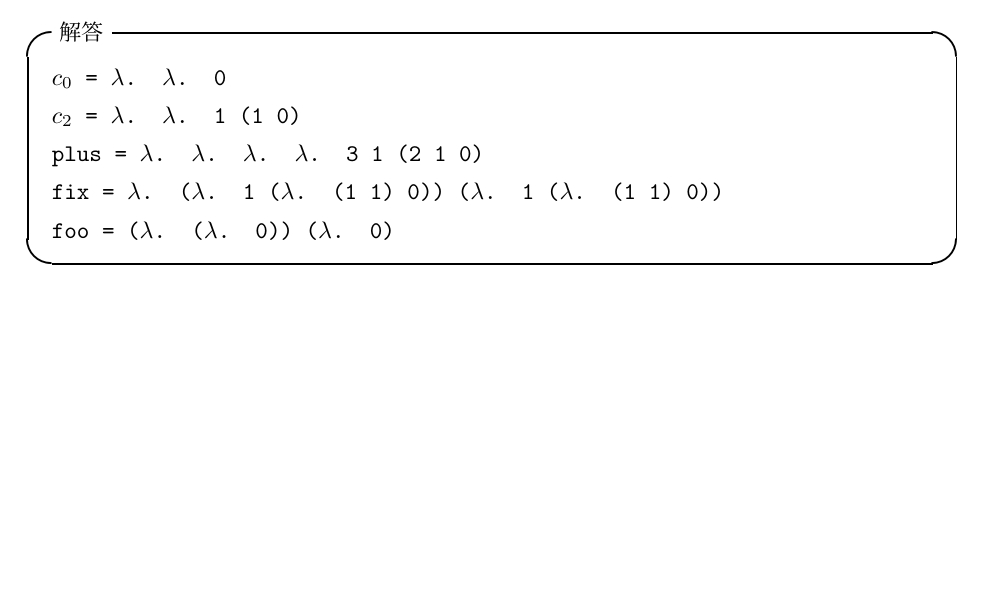
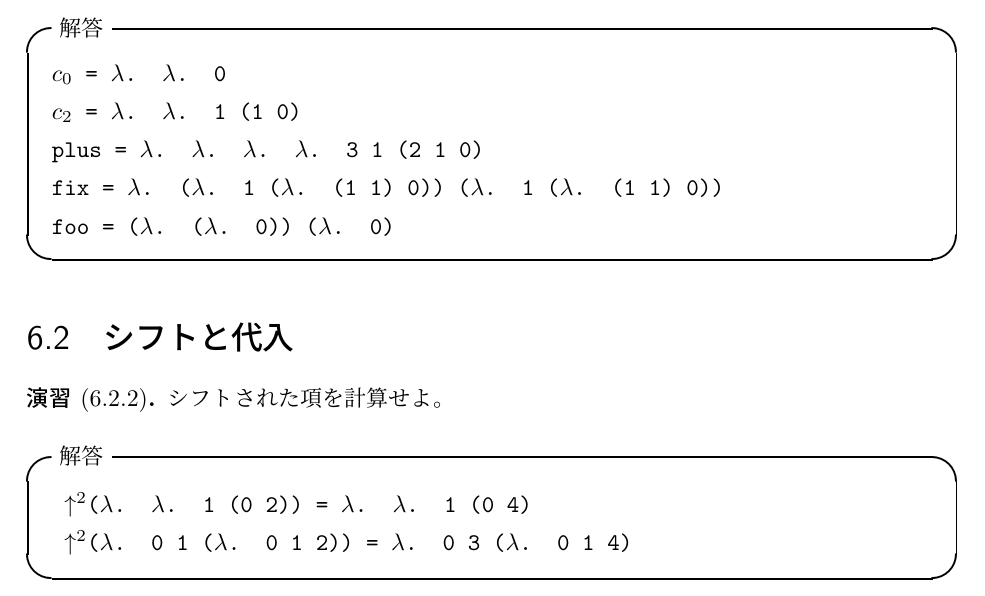
Before and after one commit to vain0/VainZero.Reading.TypesAndProgrammingLanguages, a LaTeX book (documents/book.tex, which reads documents/chapter-06.tex): part of page 19 of 20, cut so that both start at the same text, the shorter picture padded with empty space. Compiled offline with pLaTeX and dvipdfmx.

Commit message:
Solve 6.2.2

```diff
--- a/documents/chapter-06.tex
+++ b/documents/chapter-06.tex
@@ -16,3 +16,20 @@
 
   \code{foo = ($\lambda$. ($\lambda$. 0)) ($\lambda$. 0)}
 \end{itembox}
+
+\section{シフトと代入}
+
+\begin{jexercise*}[6.2.2]
+  シフトされた項を計算せよ。
+\end{jexercise*}
+\begin{itembox}[l]{解答}
+  \code{
+    $\uparrow^2$($\lambda$. $\lambda$. 1 (0 2))
+    = $\lambda$. $\lambda$. 1 (0 4)
+  }
+
+  \code{
+    $\uparrow^2$($\lambda$. 0 1 ($\lambda$. 0 1 2))
+    = $\lambda$. 0 3 ($\lambda$. 0 1 4)
+  }
+\end{itembox}
```
